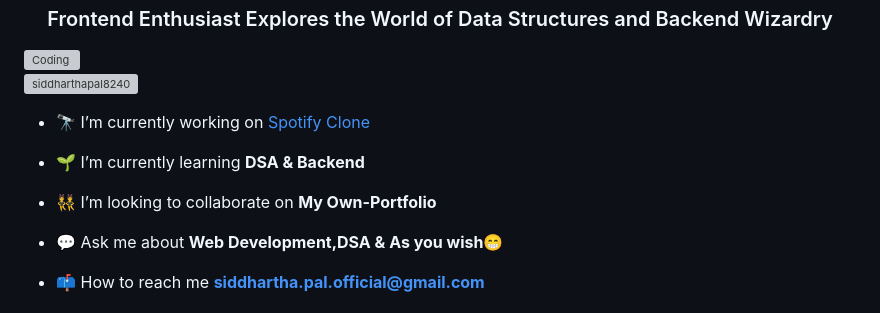
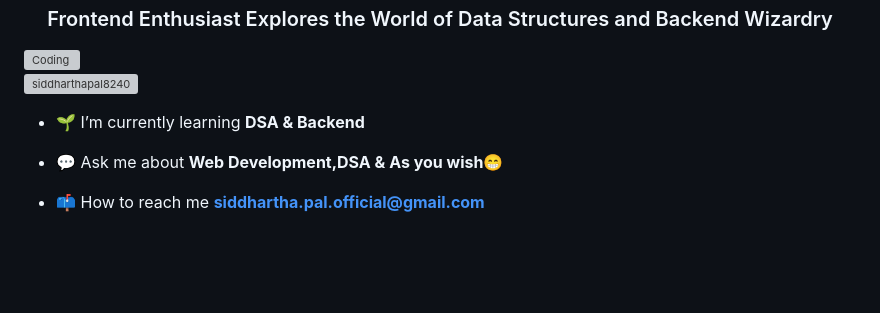
Before and after one commit to siddharthapal8240/siddharthapal8240, a Markdown page: README.md, the part around the change. GitHub-like rendering; blank space fills up the shorter version; grey boxes are pictures that could not be loaded.

```diff
--- a/README.md
+++ b/README.md
@@ -8,11 +8,8 @@
 
 <p align="left"> <img src="https://komarev.com/ghpvc/?username=siddharthapal8240&label=Profile%20views&color=0e75b6&style=flat" alt="siddharthapal8240" /> </p>
 
-- 🔭 I’m currently working on [Spotify Clone](https://github.com/siddharthapal8240/Spotify-Clone)
 
 - 🌱 I’m currently learning **DSA & Backend**
-
-- 👯 I’m looking to collaborate on **My Own-Portfolio**
 
 - 💬 Ask me about **Web Development,DSA & As you wish😁**
 
```
